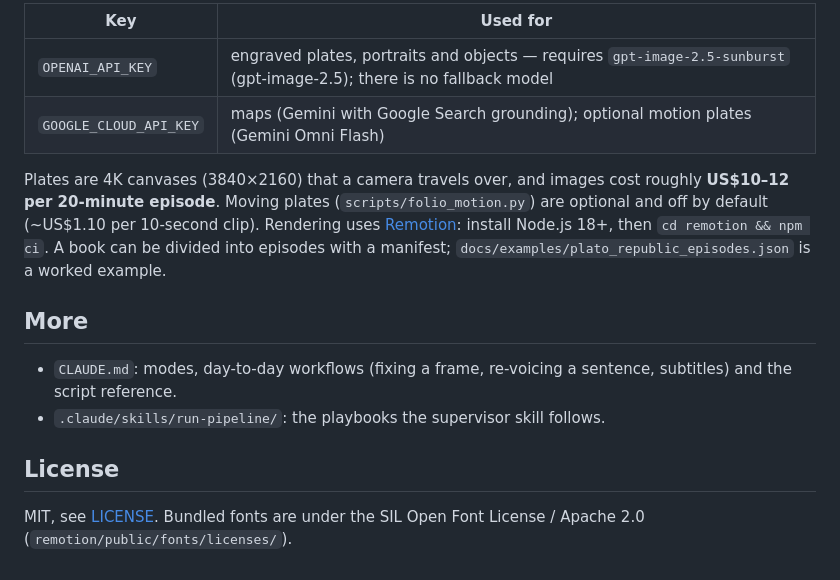
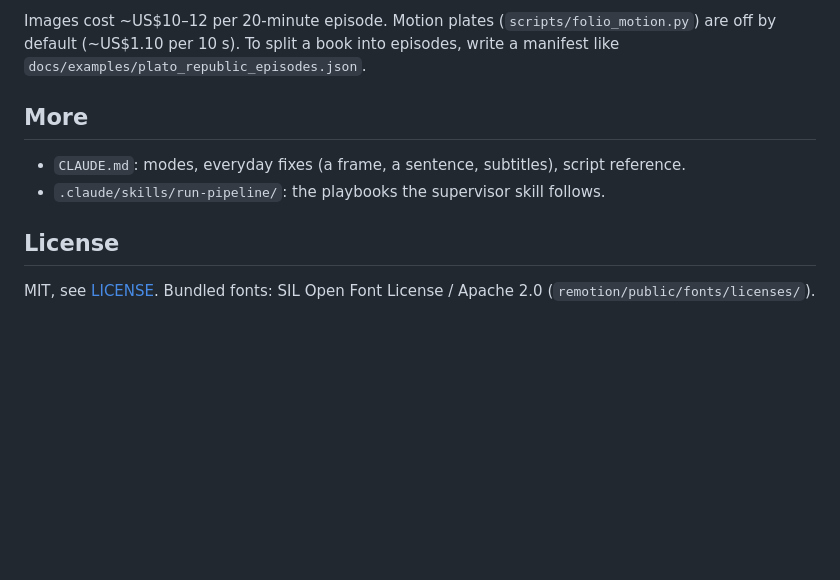
Before and after one commit to Augustinus12835/ludium_video, a Markdown page: README.md, the part around one of its changes. Drawn GitHub-style; blank space fills up the shorter version.

```diff
--- a/README.md
+++ b/README.md
@@ -164,23 +127,14 @@ Folio also generates images, so it needs two more keys in `.env`:
 
-| Key | Used for |
-|---|---|
-| `OPENAI_API_KEY` | engraved plates, portraits and objects — requires `gpt-image-2.5-sunburst` (gpt-image-2.5); there is no fallback model |
-| `GOOGLE_CLOUD_API_KEY` | maps (Gemini with Google Search grounding); optional motion plates (Gemini Omni Flash) |
-
-Plates are 4K canvases (3840×2160) that a camera travels over, and images cost roughly
-**US$10–12 per 20-minute episode**. Moving plates (`scripts/folio_motion.py`) are optional
-and off by default (~US$1.10 per 10-second clip). Rendering uses
-[Remotion](https://www.remotion.dev): install Node.js 18+, then
-`cd remotion && npm ci`. A book can be divided into episodes with a manifest;
-`docs/examples/plato_republic_episodes.json` is a worked example.
+Images cost ~US$10–12 per 20-minute episode. Motion plates (`scripts/folio_motion.py`) are off by
+default (~US$1.10 per 10 s). To split a book into episodes, write a manifest like
+`docs/examples/plato_republic_episodes.json`.
 
 ## More
 
-- `CLAUDE.md`: modes, day-to-day workflows (fixing a frame, re-voicing a
-  sentence, subtitles) and the script reference.
+- `CLAUDE.md`: modes, everyday fixes (a frame, a sentence, subtitles), script reference.
 - `.claude/skills/run-pipeline/`: the playbooks the supervisor skill follows.
 
 ## License
 
-MIT, see [LICENSE](LICENSE). Bundled fonts are under the SIL Open Font License /
-Apache 2.0 (`remotion/public/fonts/licenses/`).
+MIT, see [LICENSE](LICENSE). Bundled fonts: SIL Open Font License / Apache 2.0
+(`remotion/public/fonts/licenses/`).
```
Also changed, not shown: other parts of README.md (+83 -120 lines).
